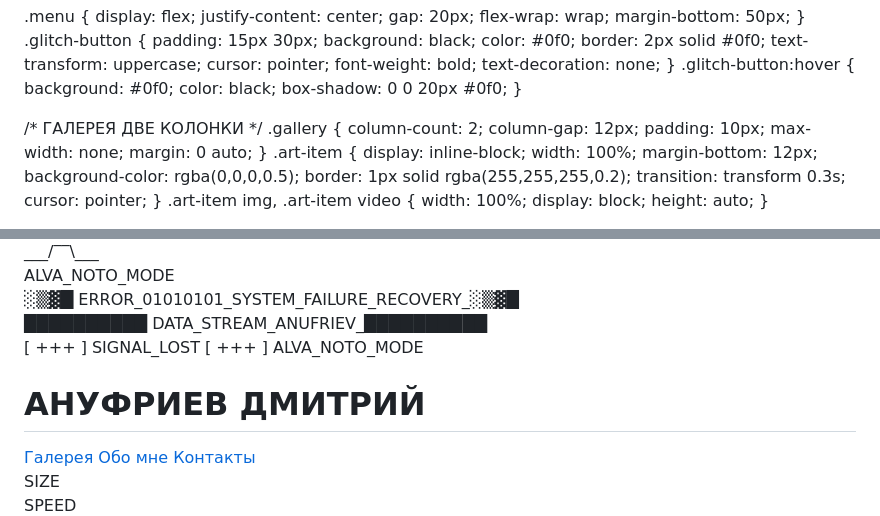
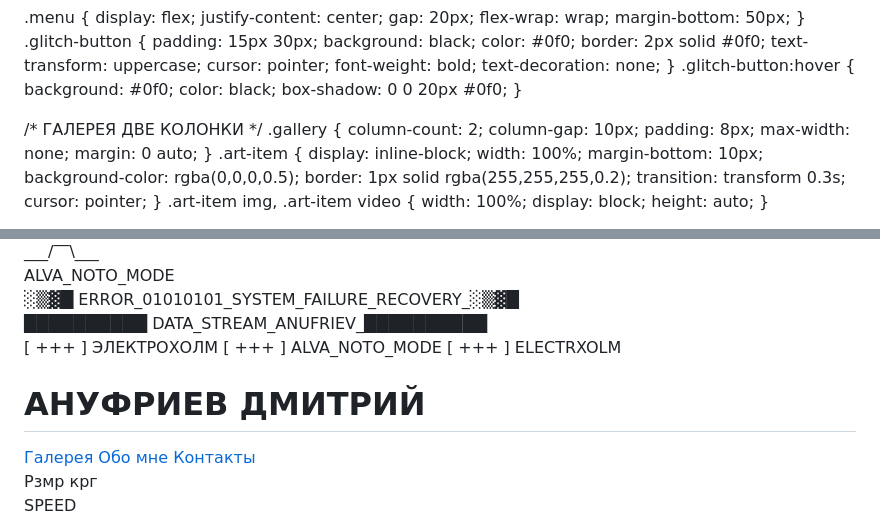
Before and after one commit to Dimaguava/dimaguava.github.io, a Markdown page: README.md, 2 parts joined by grey strips. Rendered like a GitHub page.

```diff
--- a/README.md
+++ b/README.md
@@ -93,10 +93,10 @@ h1::after {
 
 /* ГАЛЕРЕЯ ДВЕ КОЛОНКИ */
 .gallery {
-    column-count: 2; column-gap: 12px; padding: 10px; max-width: none; margin: 0 auto;
+    column-count: 2; column-gap: 10px; padding: 8px; max-width: none; margin: 0 auto;
 }
 .art-item {
-    display: inline-block; width: 100%; margin-bottom: 12px;
+    display: inline-block; width: 100%; margin-bottom: 10px;
     background-color: rgba(0,0,0,0.5); border: 1px solid rgba(255,255,255,0.2);
     transition: transform 0.3s; cursor: pointer;
 }
@@ -163,7 +163,7 @@ h1::after {
 
 <div class="noto-stream" style="top: 15vh;"><div class="noto-bar">░▒▓█ ERROR_01010101_SYSTEM_FAILURE_RECOVERY_░▒▓█</div></div>
 <div class="noto-stream" style="top: 45vh;"><div class="noto-bar" style="animation-direction: reverse;">██████████ DATA_STREAM_ANUFRIEV_██████████</div></div>
-<div class="noto-stream" style="top: 80vh;"><div class="noto-bar" style="animation-duration: 15s;">[ +++ ] SIGNAL_LOST [ +++ ] ALVA_NOTO_MODE</div></div>
+<div class="noto-stream" style="top: 80vh;"><div class="noto-bar" style="animation-duration: 15s;">[ +++ ] ЭЛЕКТРОХОЛМ [ +++ ] ALVA_NOTO_MODE  [ +++ ] ELECTRXOLM</div></div>
 
 <div class="moving-element"></div>
 
@@ -177,8 +177,8 @@ h1::after {
 
 <div class="controls-panel">
     <div class="control-group">
-        <label>SIZE</label>
-        <input type="range" id="sizeRange" min="20" max="900" value="70">
+        <label>Рзмр крг</label>
+        <input type="range" id="sizeRange" min="20" max="900" value="200">
     </div>
     <div class="control-group">
         <label>SPEED</label>
```
Also changed, not shown: other parts of README.md (+12 -3 lines).
